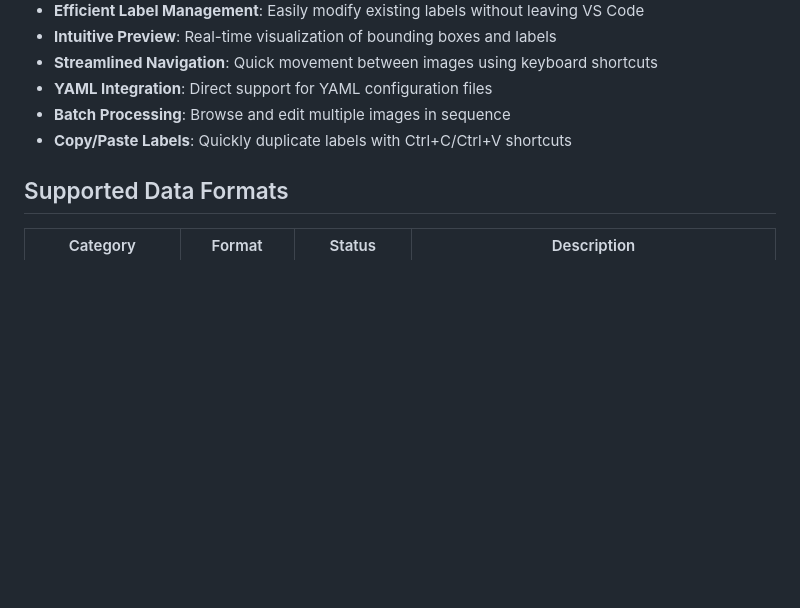
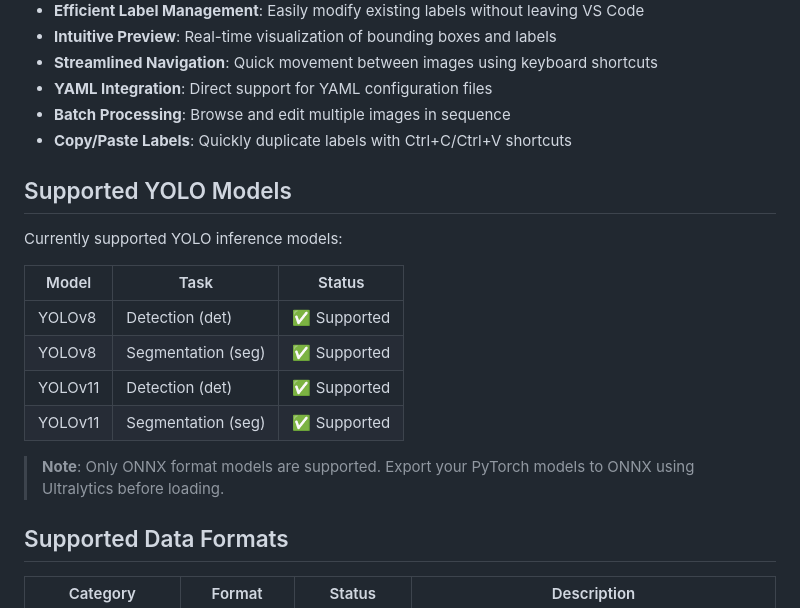
Before and after one commit to andaoai/yolo-label-vs, a Markdown page: README.md, the part around the change. GitHub-like rendering; blank space fills up the shorter version.

Commit message:
docs: add supported YOLO models section
Add documentation for currently supported YOLO inference models:
- YOLOv8 det/seg
- YOLOv11 det/seg

```diff
--- a/README.md
+++ b/README.md
@@ -61,6 +61,19 @@ Our extension seamlessly integrates with all VS Code themes for a consistent exp
 - **YAML Integration**: Direct support for YAML configuration files
 - **Batch Processing**: Browse and edit multiple images in sequence
 - **Copy/Paste Labels**: Quickly duplicate labels with Ctrl+C/Ctrl+V shortcuts
+
+## Supported YOLO Models
+
+Currently supported YOLO inference models:
+
+| Model | Task | Status |
+|-------|------|--------|
+| YOLOv8 | Detection (det) | ✅ Supported |
+| YOLOv8 | Segmentation (seg) | ✅ Supported |
+| YOLOv11 | Detection (det) | ✅ Supported |
+| YOLOv11 | Segmentation (seg) | ✅ Supported |
+
+> **Note**: Only ONNX format models are supported. Export your PyTorch models to ONNX using Ultralytics before loading.
 
 ## Supported Data Formats
 
```
Also changed, not shown: docs/README_CN.md (+13 -0 lines).
